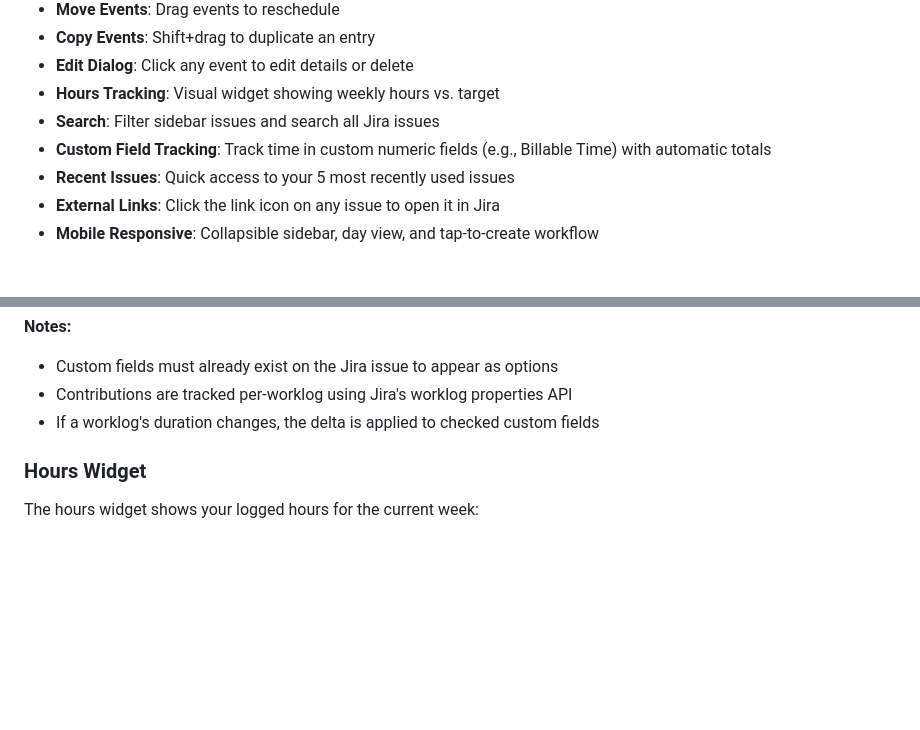
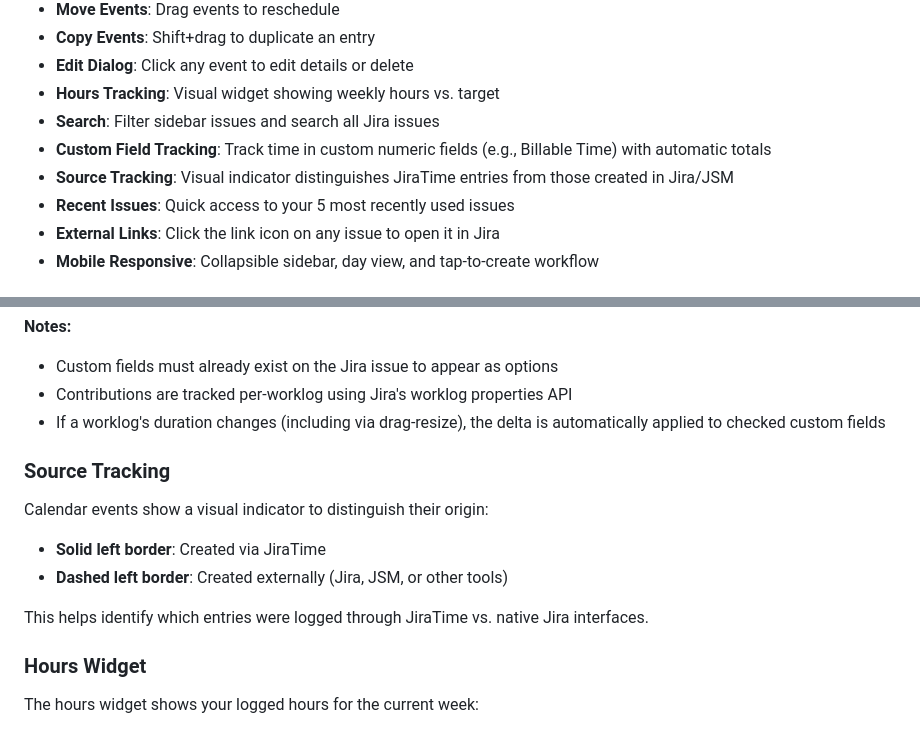
Before and after one commit to swill/JiraTime, a Markdown page: README.md, 2 parts joined by grey strips. Drawn GitHub-style; blank space fills up the shorter version.

Commit message:
updated the readme and claude files to represent the current functionality

```diff
--- a/README.md
+++ b/README.md
@@ -13,6 +13,7 @@ A calendar-based time tracking application for Jira Cloud. Log work directly fro
 - **Hours Tracking**: Visual widget showing weekly hours vs. target
 - **Search**: Filter sidebar issues and search all Jira issues
 - **Custom Field Tracking**: Track time in custom numeric fields (e.g., Billable Time) with automatic totals
+- **Source Tracking**: Visual indicator distinguishes JiraTime entries from those created in Jira/JSM
 - **Recent Issues**: Quick access to your 5 most recently used issues
 - **External Links**: Click the link icon on any issue to open it in Jira
 - **Mobile Responsive**: Collapsible sidebar, day view, and tap-to-create workflow
@@ -240,7 +241,15 @@ JiraTime can track worklog time in custom numeric fields on Jira issues. This is
 **Notes:**
 - Custom fields must already exist on the Jira issue to appear as options
 - Contributions are tracked per-worklog using Jira's worklog properties API
-- If a worklog's duration changes, the delta is applied to checked custom fields
+- If a worklog's duration changes (including via drag-resize), the delta is automatically applied to checked custom fields
+
+### Source Tracking
+
+Calendar events show a visual indicator to distinguish their origin:
+- **Solid left border**: Created via JiraTime
+- **Dashed left border**: Created externally (Jira, JSM, or other tools)
+
+This helps identify which entries were logged through JiraTime vs. native Jira interfaces.
 
 ### Hours Widget
 
```
Also changed, not shown: CLAUDE.md (+7 -0 lines).
